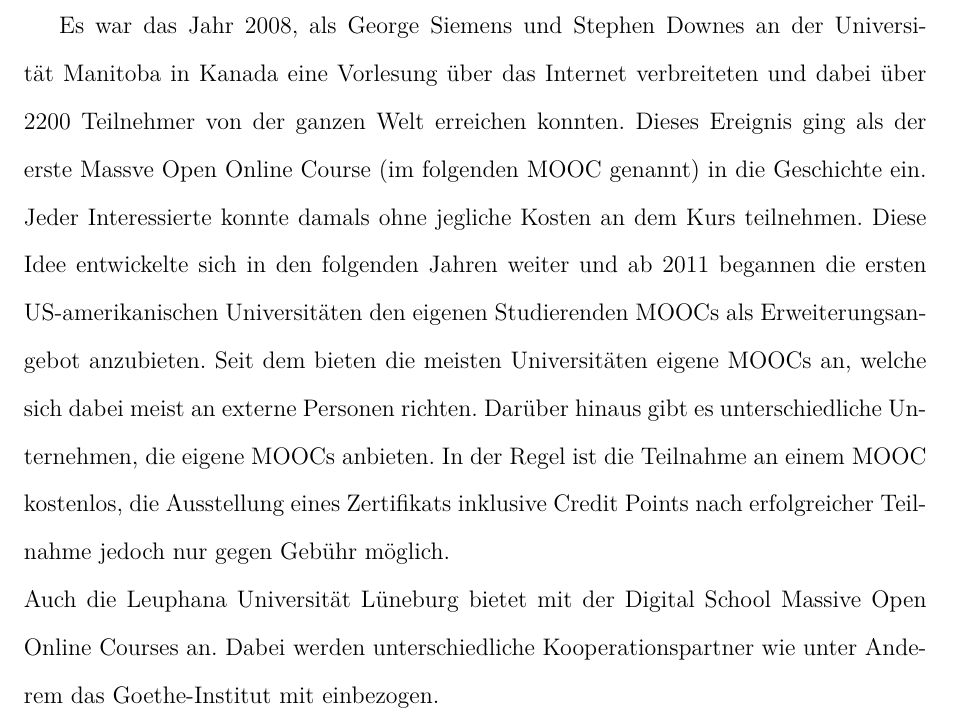
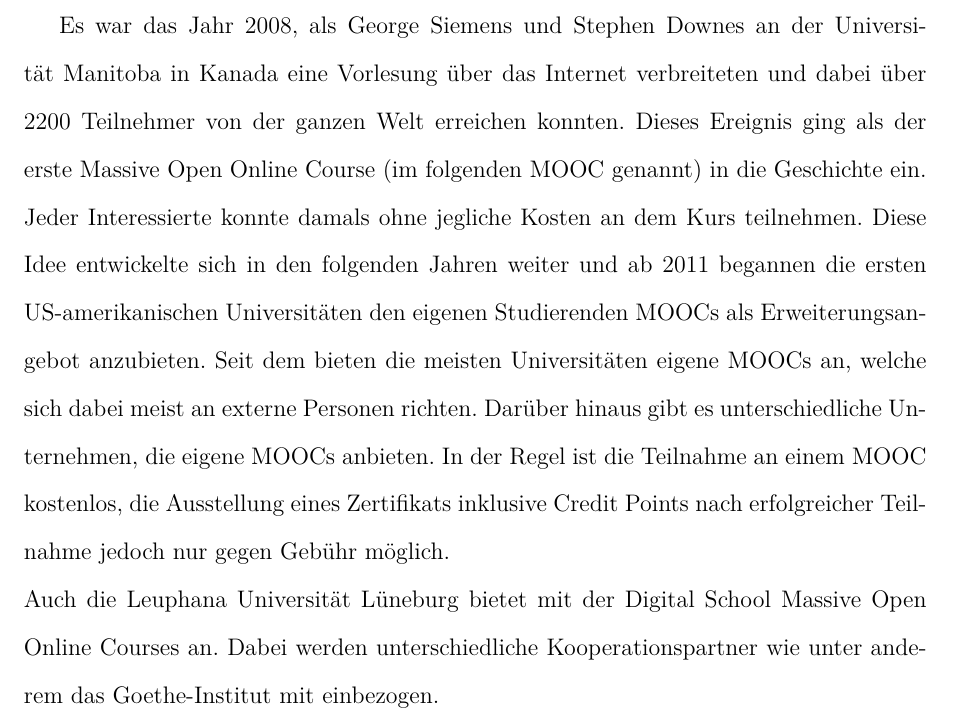
Before and after one commit to kathad1990/LFP, a LaTeX paper (main.tex, which reads Grundlagen.tex): part of page 3 of 12, cut so that both start at the same text. Compiled offline with pdfLaTeX.

Commit message:
hotfix MOOC

```diff
--- a/Grundlagen.tex
+++ b/Grundlagen.tex
@@ -1,6 +1,6 @@
 \section{Grundlagen} %%Hier müssten wir eigentlich eine Unterkategorie mit MOOC und ISSuccess einführen...
 \label{sec:grundlagen}
-Es war das Jahr 2008, als George Siemens und Stephen Downes an der Universität Manitoba in Kanada eine Vorlesung über das Internet verbreiteten und dabei über 2200 Teilnehmer von der ganzen Welt erreichen konnten. Dieses Ereignis ging als der erste Massve Open Online Course (im folgenden MOOC genannt) in die Geschichte ein. Jeder Interessierte konnte damals ohne jegliche Kosten an dem Kurs teilnehmen. Diese Idee entwickelte sich in den folgenden Jahren weiter und ab 2011 begannen die ersten US-amerikanischen Universitäten den eigenen Studierenden MOOCs als Erweiterungsangebot anzubieten. Seit dem bieten die meisten Universitäten eigene MOOCs an, welche sich dabei meist an externe Personen richten. Darüber hinaus gibt es unterschiedliche Unternehmen, die eigene MOOCs anbieten. In der Regel ist die Teilnahme an einem MOOC kostenlos, die Ausstellung eines Zertifikats inklusive Credit Points nach erfolgreicher Teilnahme jedoch nur gegen Gebühr möglich.\newline Auch die Leuphana Universität Lüneburg bietet mit der Digital School Massive Open Online Courses an. Dabei werden unterschiedliche Kooperationspartner wie unter Anderem das Goethe-Institut mit einbezogen.
+Es war das Jahr 2008, als George Siemens und Stephen Downes an der Universität Manitoba in Kanada eine Vorlesung über das Internet verbreiteten und dabei über 2200 Teilnehmer von der ganzen Welt erreichen konnten. Dieses Ereignis ging als der erste Massive Open Online Course (im folgenden MOOC genannt) in die Geschichte ein. Jeder Interessierte konnte damals ohne jegliche Kosten an dem Kurs teilnehmen. Diese Idee entwickelte sich in den folgenden Jahren weiter und ab 2011 begannen die ersten US-amerikanischen Universitäten den eigenen Studierenden MOOCs als Erweiterungsangebot anzubieten. Seit dem bieten die meisten Universitäten eigene MOOCs an, welche sich dabei meist an externe Personen richten. Darüber hinaus gibt es unterschiedliche Unternehmen, die eigene MOOCs anbieten. In der Regel ist die Teilnahme an einem MOOC kostenlos, die Ausstellung eines Zertifikats inklusive Credit Points nach erfolgreicher Teilnahme jedoch nur gegen Gebühr möglich.\newline Auch die Leuphana Universität Lüneburg bietet mit der Digital School Massive Open Online Courses an. Dabei werden unterschiedliche Kooperationspartner wie unter anderem das Goethe-Institut mit einbezogen.
 
 
 
```
